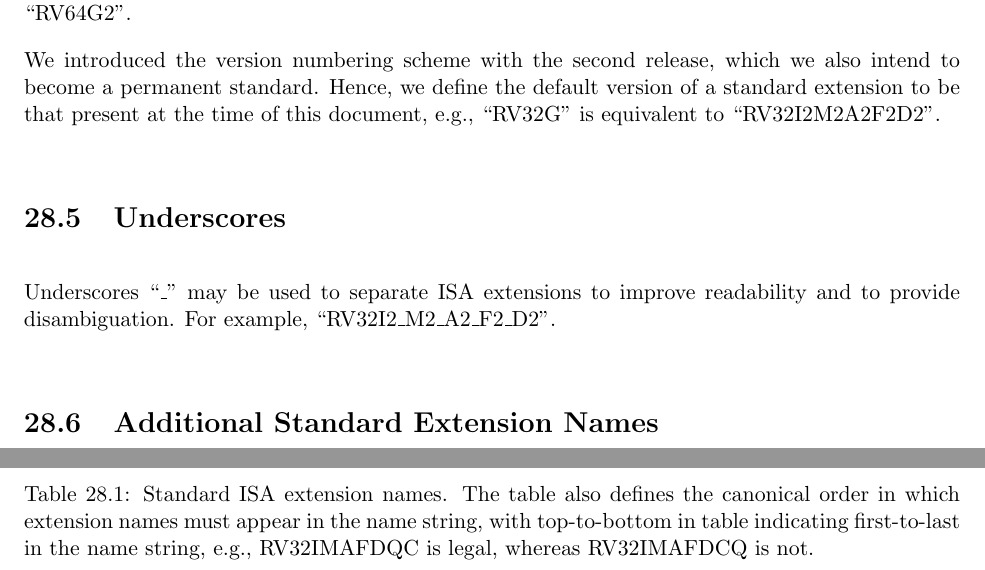
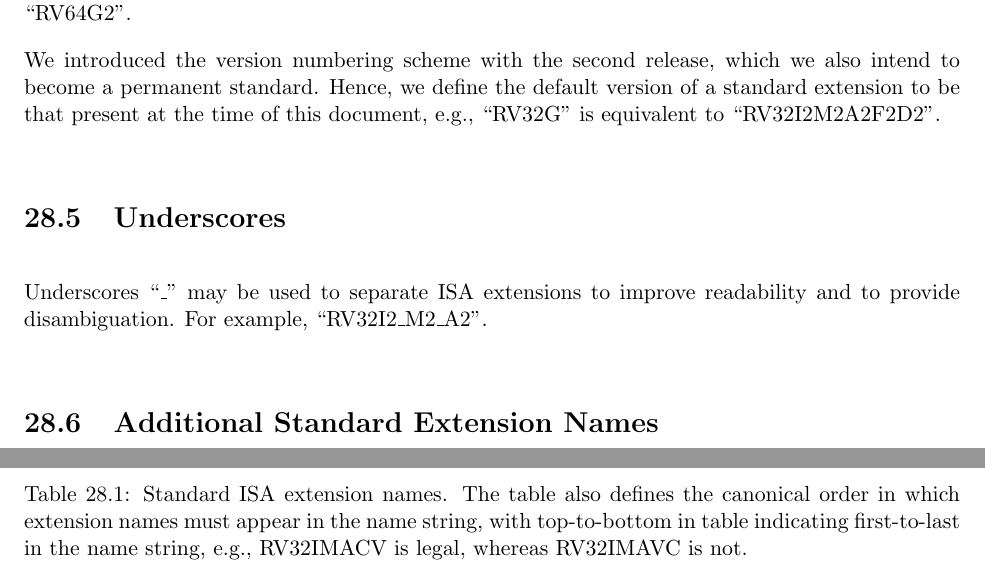
Before and after one commit to riscv/riscv-isa-manual, a LaTeX thesis (src/riscv-spec.tex, which reads src/naming.tex): two parts of pages 188 and 190 of 255, joined at a grey line, cut so that both start at the same text. Compiled offline with pdfLaTeX.

Commit message:
Fix some incorrect references to RV32IF (as opposed to RV32IFZicsr)

```diff
--- a/src/naming.tex
+++ b/src/naming.tex
@@ -77,7 +77,7 @@ time of this document, e.g., ``RV32G'' is equivalent to
 \section{Underscores}
 
 Underscores ``\_'' may be used to separate ISA extensions to
-improve readability and to provide disambiguation. For example, ``RV32I2\_M2\_A2\_F2\_D2''.
+improve readability and to provide disambiguation. For example, ``RV32I2\_M2\_A2''.
 
 \section{Additional Standard Extension Names}
 
@@ -165,6 +165,6 @@ Supervisor extension ``ghi'' & SXghi \\
 \caption{Standard ISA extension names.  The table also defines the
   canonical order in which extension names must appear in the name
   string, with top-to-bottom in table indicating first-to-last in the
-  name string, e.g., RV32IMAFDQC is legal, whereas RV32IMAFDCQ is not.}
+  name string, e.g., RV32IMACV is legal, whereas RV32IMAVC is not.}
 \label{isanametable}
 \end{table}
```
Also changed, not shown: src/q.tex (+1 -1 lines), src/naming.tex (2 more changed lines).
